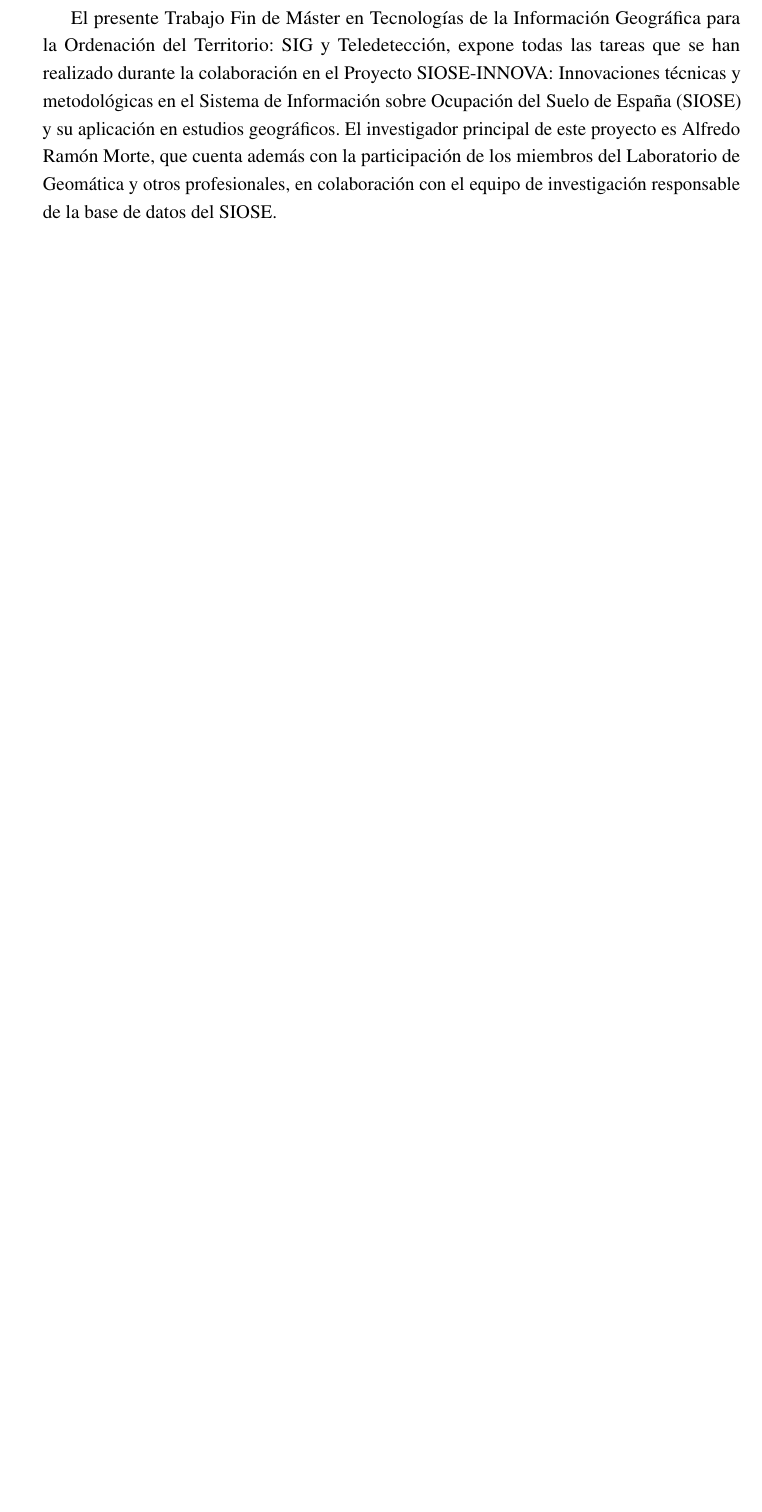
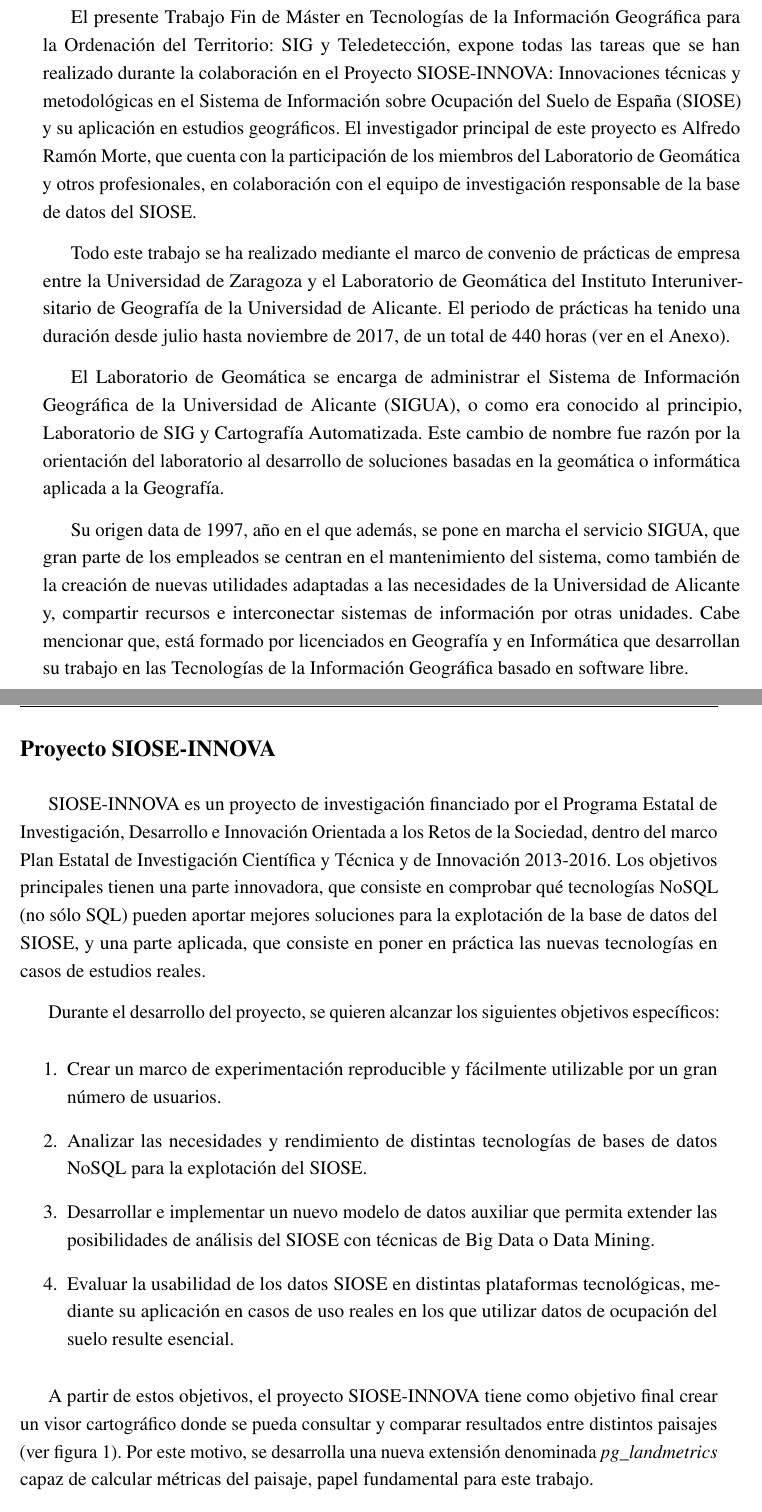
Before and after one commit to andrearosado/tfm, a LaTeX thesis (main.tex, which reads Prologo/prologo.tex, main-info.tex): part of page 5 of 38 before the commit and two parts of pages 5 and 6 of 40 after it, the two joined at a grey line, cut so that both start at the same text, the shorter picture padded with empty space. The pictures show the PDF file main.pdf that the author committed with the source.

Commit message:
edited sections

```diff
--- a/Prologo/prologo.tex
+++ b/Prologo/prologo.tex
@@ -2,4 +2,32 @@
 % Use `prologo' as an option in the document class to print only the titlepage and the abstract.
 
 \begin{prologo}
-El presente Trabajo Fin de Máster en Tecnologías de la Información Geográfica para la Ordenación del Territorio: SIG y Teledetección, expone todas las tareas que se han realizado durante la colaboración en el Proyecto SIOSE-INNOVA: Innovaciones técnicas y metodológicas en el Sistema de Información sobre Ocupación del Suelo de España (SIOSE) y su aplicación en estudios geográficos. El investigador principal de este proyecto es Alfredo Ramón Morte, que cuenta además con la participación de los miembros del Laboratorio de Geomática y otros profesionales, en colaboración con el equipo de investigación responsable de la base de datos del SIOSE.
+
+\subsection*{Presentación}
+El presente Trabajo Fin de Máster en Tecnologías de la Información Geográfica para la Ordenación del Territorio: SIG y Teledetección, expone todas las tareas que se han realizado durante la colaboración en el Proyecto SIOSE-INNOVA: Innovaciones técnicas y metodológicas en el Sistema de Información sobre Ocupación del Suelo de España (SIOSE) y su aplicación en estudios geográficos. El investigador principal de este proyecto es Alfredo Ramón Morte, que cuenta con la participación de los miembros del Laboratorio de Geomática y otros profesionales, en colaboración con el equipo de investigación responsable de la base de datos del SIOSE.
+
+Todo este trabajo se ha realizado mediante el marco de convenio de prácticas de empresa entre la Universidad de Zaragoza y el Laboratorio de Geomática del Instituto Interuniversitario de Geografía de la Universidad de Alicante. El periodo de prácticas ha tenido una duración desde julio hasta noviembre de 2017, de un total de 440 horas (ver en el Anexo).
+
+El Laboratorio de Geomática se encarga de administrar el Sistema de Información Geográfica de la Universidad de Alicante (SIGUA), o como era conocido al principio, Laboratorio de SIG y Cartografía Automatizada. Este cambio de nombre fue razón por la orientación del laboratorio al desarrollo de soluciones basadas en la geomática o informática aplicada a la Geografía.
+
+Su origen data de 1997, año en el que además, se pone en marcha el servicio SIGUA, que gran parte de los empleados se centran en el mantenimiento del sistema, como también de la creación de nuevas utilidades adaptadas a las necesidades de la Universidad de Alicante y, compartir recursos e interconectar sistemas de información por otras unidades. Cabe mencionar que, está formado por licenciados en Geografía y en Informática que desarrollan su trabajo en las Tecnologías de la Información Geográfica basado en software libre.
+
+\subsection*{Proyecto SIOSE-INNOVA}
+SIOSE-INNOVA es un proyecto de investigación financiado por el Programa Estatal de Investigación, Desarrollo e Innovación Orientada a los Retos de la Sociedad, dentro del marco Plan Estatal de Investigación Científica y Técnica y de Innovación 2013-2016. Los objetivos principales tienen una parte innovadora, que consiste en comprobar qué tecnologías NoSQL (no sólo SQL) pueden aportar mejores soluciones para la explotación de la base de datos del SIOSE, y una parte aplicada, que consiste en poner en práctica las nuevas tecnologías en casos de estudios reales.
+
+Durante el desarrollo del proyecto, se quieren alcanzar los siguientes objetivos específicos:
+\begin{enumerate}
+\item Crear un marco de experimentación reproducible y fácilmente utilizable por un gran número de usuarios.
+\item Analizar las necesidades y rendimiento de distintas tecnologías de bases de datos NoSQL para la explotación del SIOSE.
+\item Desarrollar e implementar un nuevo modelo de datos auxiliar que permita extender las posibilidades de análisis del SIOSE con técnicas de Big Data o Data Mining.
+\item Evaluar la usabilidad de los datos SIOSE en distintas plataformas tecnológicas, mediante su aplicación en casos de uso reales en los que utilizar datos de ocupación del suelo resulte esencial.
+\end{enumerate}
+
+A partir de estos objetivos, el proyecto SIOSE-INNOVA tiene como objetivo final crear un visor cartográfico donde se pueda consultar y comparar resultados entre distintos paisajes (ver figura \ref{fig:visorweb}). Por este motivo, se desarrolla una nueva extensión denominada \textit{pg\_landmetrics} capaz de calcular métricas del paisaje, papel fundamental para este trabajo.
+
+\begin{figure}
+\begin{center}
+\includegraphics[width=\textwidth]{Prologo/Figs/visorweb.png}
+\caption{Prototipo del visor cartográfico. \label{fig:visorweb}}
+\end{center}
+\end{figure}
@@ -5,0 +39 @@
+\begin{itemize}
@@ -6 +47,5 @@
+\end{itemize}
+
+
+
 \end{prologo}
--- a/main-info.tex
+++ b/main-info.tex
@@ -63,10 +63,10 @@
 \degreetitle{\textbf{Máster Universitario en Tecnologías de la Información Geográfica para la Ordenación del Territorio: Sistemas de Información Geográfica y Teledetección}}
 
 %% College affiliation (optional)
-\college{King's College}
+\college{Universidad de Zaragoza}
 
 %% Submission date
 % Default is set as {\monthname[\the\month]\space\the\year}
-%\degreedate{September 2014}
+\degreedate{Noviembre 2017}
 
 %% Meta information
```
Also changed, not shown: Agradecimientos/agradecimientos.tex (+1 -2 lines), Anexo/anexo.tex (+1 -1 lines), Classes/PhDThesisPSnPDF.cls (+1 -0 lines), ConclusionyFuturo/conclusionyfuturo.tex (+1 -1 lines), Introduccion/introduccion.tex (+1 -1 lines), Metodologia/metodologia.tex (+1 -1 lines), ResultadosyDiscusion/resultadosydiscusion.tex (+1 -1 lines), Metodologia/Figs/land_test.png (added), Prologo/Figs/visorweb.png (added), Prologo/Figs/visorweb_partes.png (deleted), main.pdf, Prologo/prologo.tex (12 more changed lines), main-info.tex (3 more changed lines), 2 other files.
